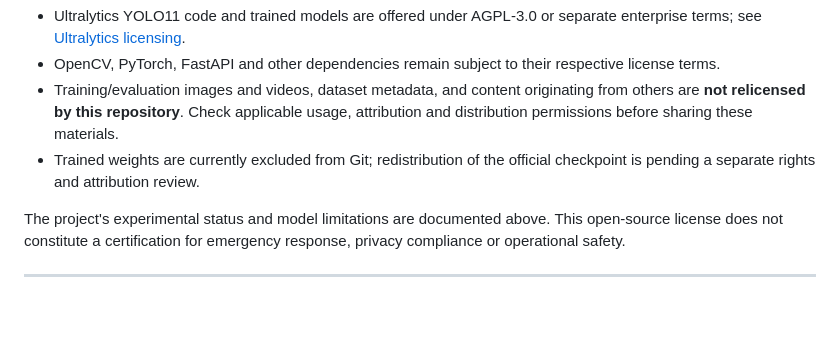
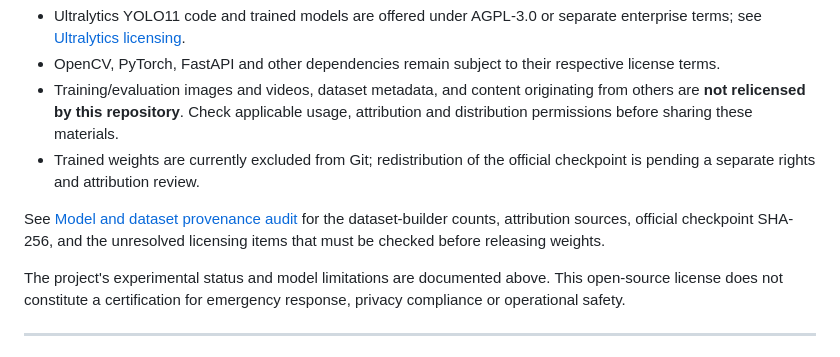
Before and after one commit to joa0lucassi/floodlens-ai, a Markdown page: README.md, the part around the change. Drawn GitHub-style; blank space fills up the shorter version.

Commit message:
docs: link provenance audit and checkpoint release requirements

```diff
--- a/README.md
+++ b/README.md
@@ -585,6 +585,8 @@ When running an AGPL-covered modified application as a network service, provide
 - Training/evaluation images and videos, dataset metadata, and content originating from others are **not relicensed by this repository**. Check applicable usage, attribution and distribution permissions before sharing these materials.
 - Trained weights are currently excluded from Git; redistribution of the official checkpoint is pending a separate rights and attribution review.
 
+See [Model and dataset provenance audit](docs/data_provenance_and_model_release.md) for the dataset-builder counts, attribution sources, official checkpoint SHA-256, and the unresolved licensing items that must be checked before releasing weights.
+
 The project's experimental status and model limitations are documented above. This open-source license does not constitute a certification for emergency response, privacy compliance or operational safety.
 
 ---
```
